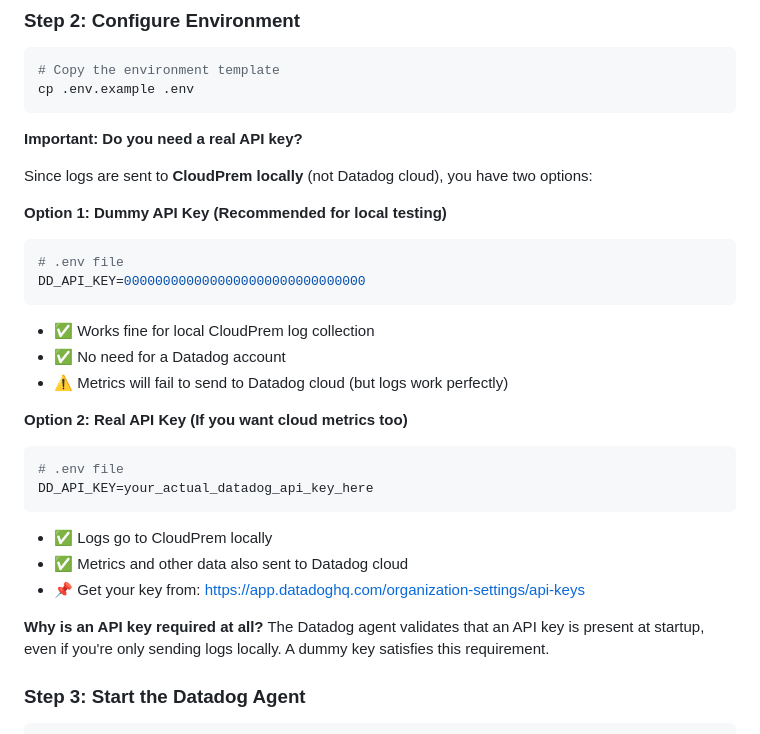
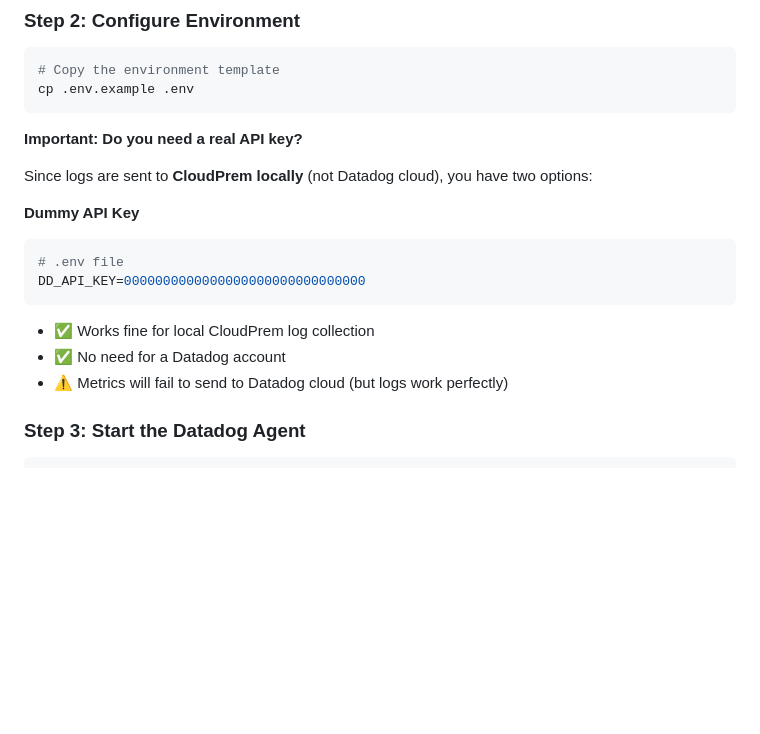
Before and after one commit to jek-bao-choo/datadog-proof, a Markdown page: dockerfile/cloudprem__datadogagent7dot74/README.md, the part around one of its changes. Drawn GitHub-style; blank space fills up the shorter version.

````diff
--- a/dockerfile/cloudprem__datadogagent7dot74/README.md
+++ b/dockerfile/cloudprem__datadogagent7dot74/README.md
@@ -42,7 +42,7 @@ cp .env.example .env
 
 Since logs are sent to **CloudPrem locally** (not Datadog cloud), you have two options:
 
-**Option 1: Dummy API Key (Recommended for local testing)**
+**Dummy API Key**
 ```bash
 # .env file
 DD_API_KEY=0000000000000000000000000000000
@@ -51,17 +51,6 @@ DD_API_KEY=0000000000000000000000000000000
 - ✅ No need for a Datadog account
 - ⚠️ Metrics will fail to send to Datadog cloud (but logs work perfectly)
 
-**Option 2: Real API Key (If you want cloud metrics too)**
-```bash
-# .env file
-DD_API_KEY=your_actual_datadog_api_key_here
-```
-- ✅ Logs go to CloudPrem locally
-- ✅ Metrics and other data also sent to Datadog cloud
-- 📌 Get your key from: https://app.datadoghq.com/organization-settings/api-keys
-
-**Why is an API key required at all?**
-The Datadog agent validates that an API key is present at startup, even if you're only sending logs locally. A dummy key satisfies this requirement.
 
 ### Step 3: Start the Datadog Agent
 
````
Also changed, not shown: other parts of dockerfile/cloudprem__datadogagent7dot74/README.md (+1 -50 lines).
